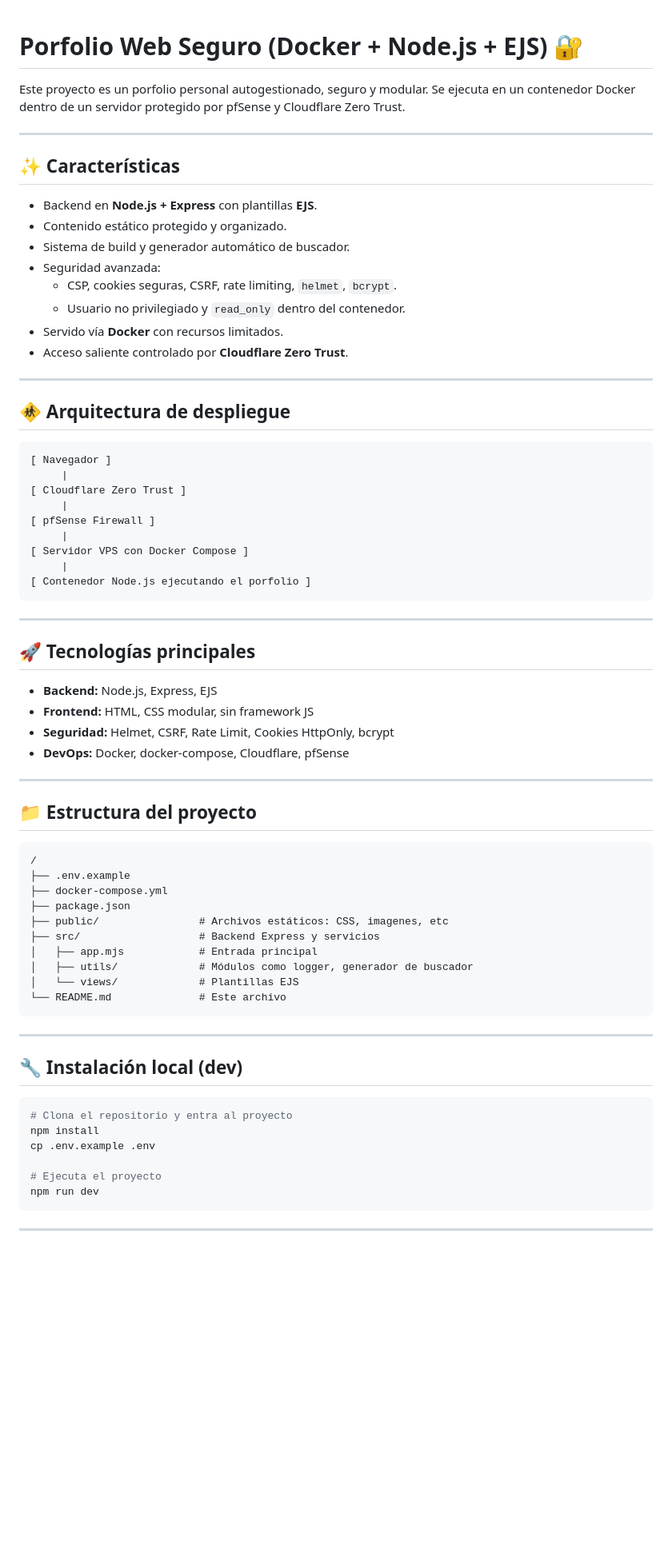
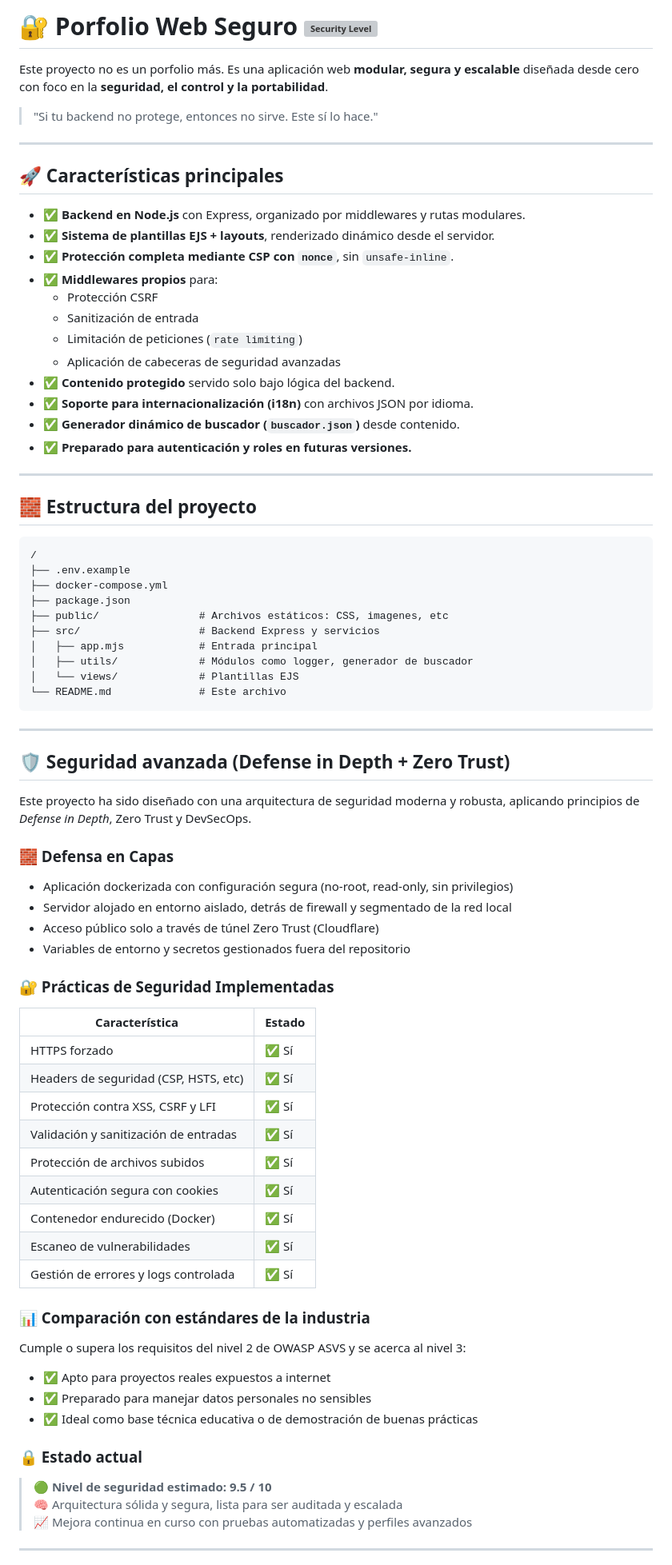
Before and after one commit to dav-tech-work/porfolio, a Markdown page: README.md, the part around one of its changes. Shown at 80% size. GitHub-like rendering; blank space fills up the shorter version; grey boxes are pictures that could not be loaded.

````diff
--- a/README.md
+++ b/README.md
@@ -1,49 +1,29 @@
+# 🔐 Porfolio Web Seguro  ![Security Level](https://img.shields.io/badge/security-9.5%2F10-brightgreen)
 
-#  Porfolio Web Seguro (Docker + Node.js + EJS) 🔐
+Este proyecto no es un porfolio más. Es una aplicación web **modular, segura y escalable** diseñada desde cero con foco en la **seguridad, el control y la portabilidad**.
 
-Este proyecto es un porfolio personal autogestionado, seguro y modular. Se ejecuta en un contenedor Docker dentro de un servidor protegido por pfSense y Cloudflare Zero Trust.
+> "Si tu backend no protege, entonces no sirve. Este sí lo hace."
 
 ---
 
-## ✨ Características
+## 🚀 Características principales
 
-- Backend en **Node.js + Express** con plantillas **EJS**.
-- Contenido estático protegido y organizado.
-- Sistema de build y generador automático de buscador.
-- Seguridad avanzada:
-  - CSP, cookies seguras, CSRF, rate limiting, `helmet`, `bcrypt`.
-  - Usuario no privilegiado y `read_only` dentro del contenedor.
-- Servido vía **Docker** con recursos limitados.
-- Acceso saliente controlado por **Cloudflare Zero Trust**.
+- ✅ **Backend en Node.js** con Express, organizado por middlewares y rutas modulares.
+- ✅ **Sistema de plantillas EJS + layouts**, renderizado dinámico desde el servidor.
+- ✅ **Protección completa mediante CSP con `nonce`**, sin `unsafe-inline`.
+- ✅ **Middlewares propios** para:
+  - Protección CSRF
+  - Sanitización de entrada
+  - Limitación de peticiones (`rate limiting`)
+  - Aplicación de cabeceras de seguridad avanzadas
+- ✅ **Contenido protegido** servido solo bajo lógica del backend.
+- ✅ **Soporte para internacionalización (i18n)** con archivos JSON por idioma.
+- ✅ **Generador dinámico de buscador (`buscador.json`)** desde contenido.
+- ✅ **Preparado para autenticación y roles en futuras versiones.**
 
 ---
 
-## 🚸 Arquitectura de despliegue
-
-```text
-[ Navegador ]
-     |
-[ Cloudflare Zero Trust ]
-     |
-[ pfSense Firewall ]
-     |
-[ Servidor VPS con Docker Compose ]
-     |
-[ Contenedor Node.js ejecutando el porfolio ]
-```
-
----
-
-## 🚀 Tecnologías principales
-
-- **Backend:** Node.js, Express, EJS
-- **Frontend:** HTML, CSS modular, sin framework JS
-- **Seguridad:** Helmet, CSRF, Rate Limit, Cookies HttpOnly, bcrypt
-- **DevOps:** Docker, docker-compose, Cloudflare, pfSense
-
----
-
-## 📁 Estructura del proyecto
+## 🧱 Estructura del proyecto
 
 ```
 /
@@ -60,16 +40,44 @@ Este proyecto es un porfolio personal autogestionado, seguro y modular. Se ejecu
 
 ---
 
-## 🔧 Instalación local (dev)
+## 🛡️ Seguridad avanzada (Defense in Depth + Zero Trust)
 
-```bash
-# Clona el repositorio y entra al proyecto
-npm install
-cp .env.example .env
+Este proyecto ha sido diseñado con una arquitectura de seguridad moderna y robusta, aplicando principios de *Defense in Depth*, Zero Trust y DevSecOps.
 
-# Ejecuta el proyecto
-npm run dev
-```
+### 🧱 Defensa en Capas
+
+- Aplicación dockerizada con configuración segura (no-root, read-only, sin privilegios)
+- Servidor alojado en entorno aislado, detrás de firewall y segmentado de la red local
+- Acceso público solo a través de túnel Zero Trust (Cloudflare)
+- Variables de entorno y secretos gestionados fuera del repositorio
+
+### 🔐 Prácticas de Seguridad Implementadas
+
+| Característica                          | Estado   |
+|----------------------------------------|----------|
+| HTTPS forzado                          | ✅ Sí     |
+| Headers de seguridad (CSP, HSTS, etc)  | ✅ Sí     |
+| Protección contra XSS, CSRF y LFI      | ✅ Sí     |
+| Validación y sanitización de entradas  | ✅ Sí     |
+| Protección de archivos subidos         | ✅ Sí     |
+| Autenticación segura con cookies       | ✅ Sí     |
+| Contenedor endurecido (Docker)         | ✅ Sí     |
+| Escaneo de vulnerabilidades            | ✅ Sí     |
+| Gestión de errores y logs controlada   | ✅ Sí     |
+
+### 📊 Comparación con estándares de la industria
+
+Cumple o supera los requisitos del nivel 2 de OWASP ASVS y se acerca al nivel 3:
+
+- ✅ Apto para proyectos reales expuestos a internet
+- ✅ Preparado para manejar datos personales no sensibles
+- ✅ Ideal como base técnica educativa o de demostración de buenas prácticas
+
+### 🔒 Estado actual
+
+> 🟢 **Nivel de seguridad estimado: 9.5 / 10**
+> 🧠 Arquitectura sólida y segura, lista para ser auditada y escalada
+> 📈 Mejora continua en curso con pruebas automatizadas y perfiles avanzados
 
 ---
 
````
Also changed, not shown: other parts of README.md (+32 -30 lines), SECURITY.md (deleted, +0 -42 lines).
